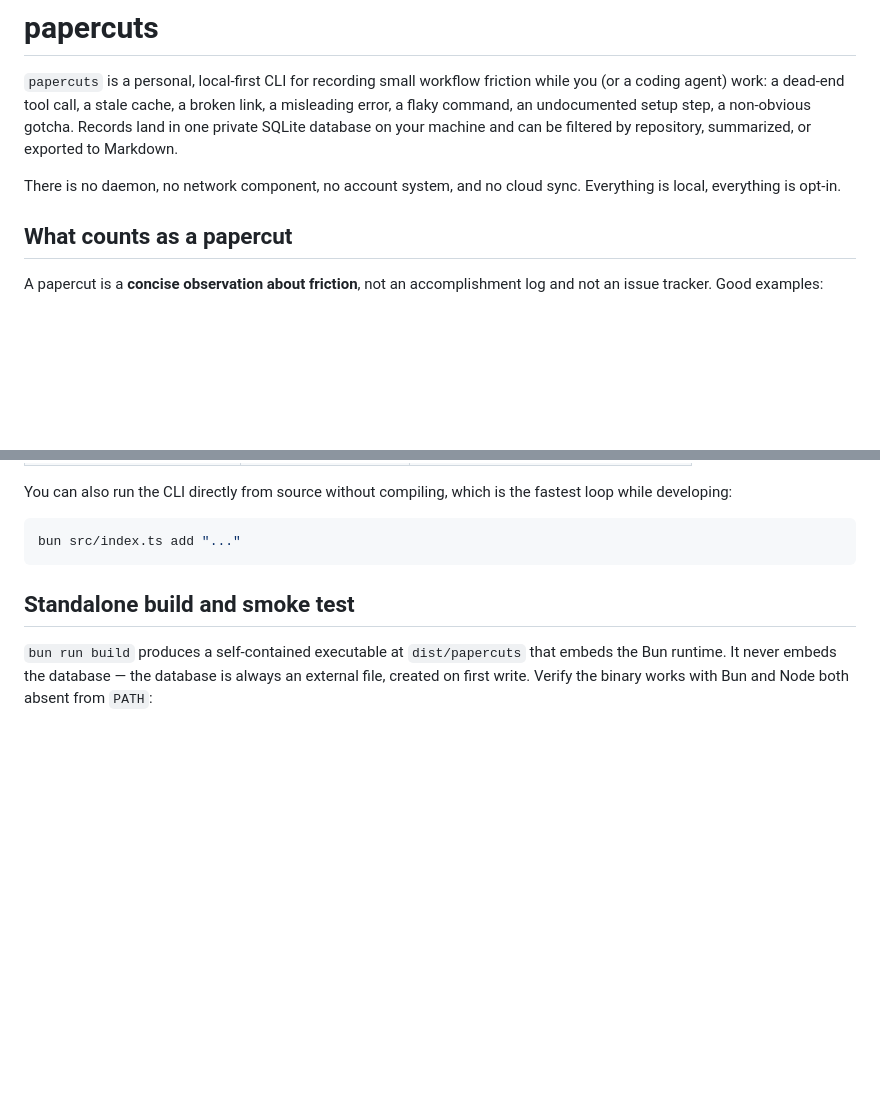
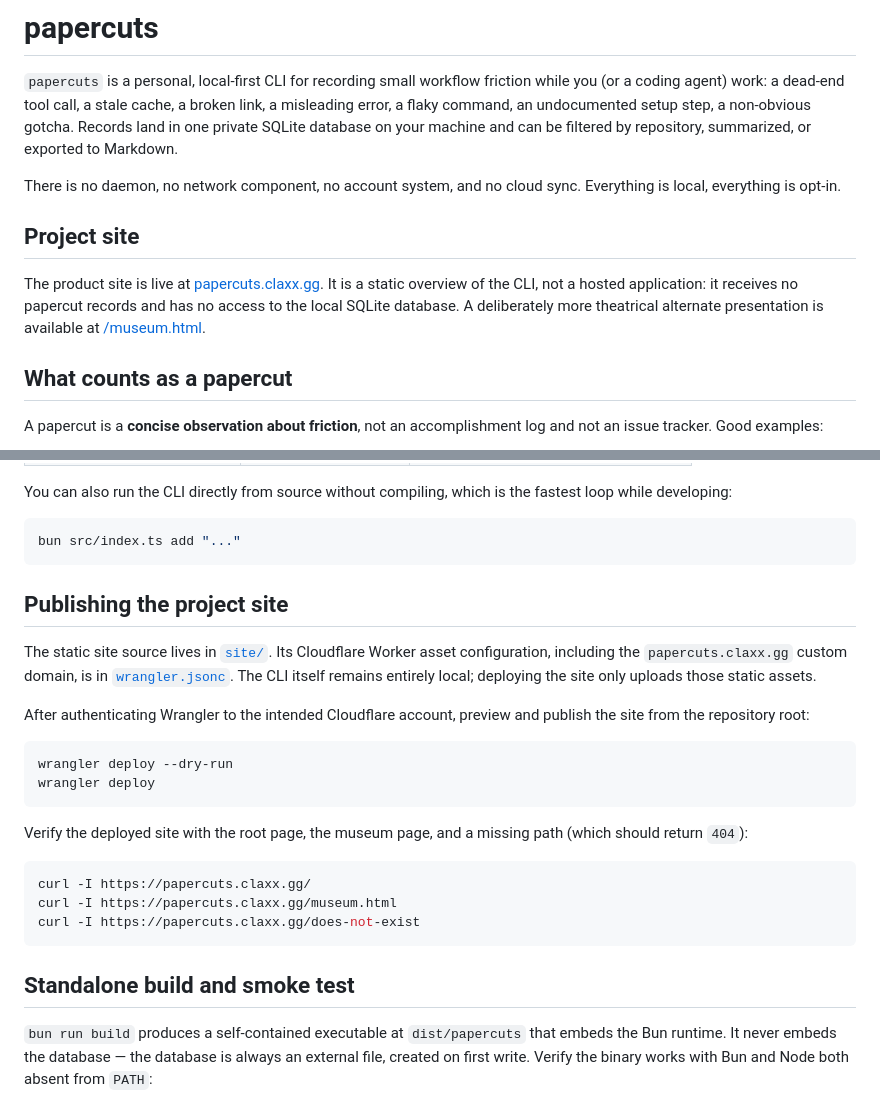
Before and after one commit to claylevering/papercuts, a Markdown page: README.md, 2 parts joined by grey strips. Rendered like a GitHub page; blank space fills up the shorter version.

Commit message:
docs: document hosted site and release status

````diff
--- a/README.md
+++ b/README.md
@@ -9,6 +9,14 @@ Markdown.
 
 There is no daemon, no network component, no account system, and no cloud
 sync. Everything is local, everything is opt-in.
+
+## Project site
+
+The product site is live at [papercuts.claxx.gg](https://papercuts.claxx.gg).
+It is a static overview of the CLI, not a hosted application: it receives no
+papercut records and has no access to the local SQLite database. A deliberately
+more theatrical alternate presentation is available at
+[/museum.html](https://papercuts.claxx.gg/museum.html).
 
 ## What counts as a papercut
 
@@ -63,6 +71,30 @@ the fastest loop while developing:
 
 ```bash
 bun src/index.ts add "..."
+```
+
+## Publishing the project site
+
+The static site source lives in [`site/`](site/). Its Cloudflare Worker asset
+configuration, including the `papercuts.claxx.gg` custom domain, is in
+[`wrangler.jsonc`](wrangler.jsonc). The CLI itself remains entirely local;
+deploying the site only uploads those static assets.
+
+After authenticating Wrangler to the intended Cloudflare account, preview and
+publish the site from the repository root:
+
+```bash
+wrangler deploy --dry-run
+wrangler deploy
+```
+
+Verify the deployed site with the root page, the museum page, and a missing
+path (which should return `404`):
+
+```bash
+curl -I https://papercuts.claxx.gg/
+curl -I https://papercuts.claxx.gg/museum.html
+curl -I https://papercuts.claxx.gg/does-not-exist
 ```
 
 ## Standalone build and smoke test
````
Also changed, not shown: 1 other file.
